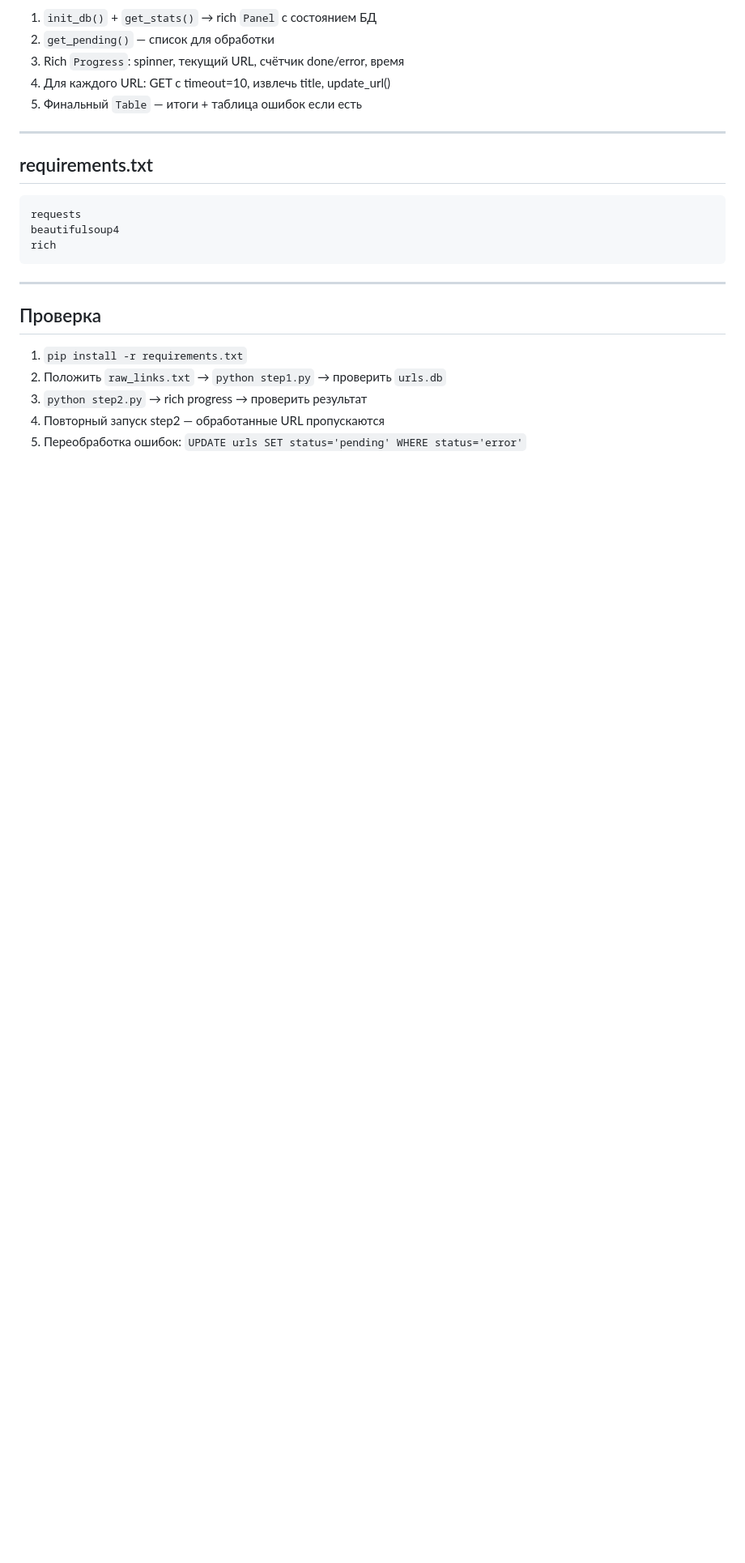
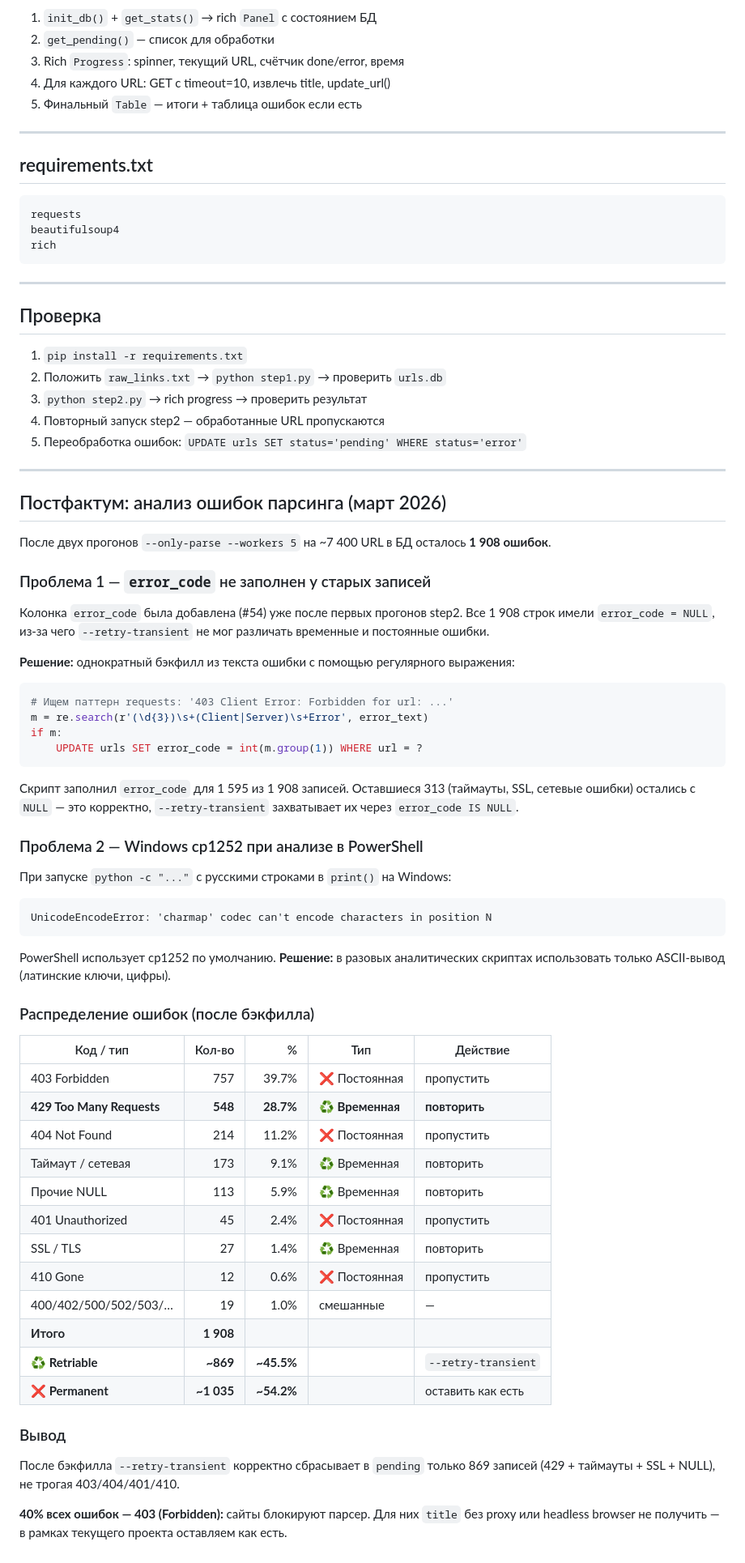
Before and after one commit to ioncat/web-page-classifier, a Markdown page: docs/dev-plan.md, the part around the change. Shown at 81% size. Drawn GitHub-style; blank space fills up the shorter version.

````diff
--- a/docs/dev-plan.md
+++ b/docs/dev-plan.md
@@ -86,3 +86,65 @@ rich
 3. `python step2.py` → rich progress → проверить результат
 4. Повторный запуск step2 — обработанные URL пропускаются
 5. Переобработка ошибок: `UPDATE urls SET status='pending' WHERE status='error'`
+
+---
+
+## Постфактум: анализ ошибок парсинга (март 2026)
+
+После двух прогонов `--only-parse --workers 5` на ~7 400 URL в БД осталось **1 908 ошибок**.
+
+### Проблема 1 — `error_code` не заполнен у старых записей
+
+Колонка `error_code` была добавлена (#54) уже после первых прогонов step2.
+Все 1 908 строк имели `error_code = NULL`, из-за чего `--retry-transient`
+не мог различать временные и постоянные ошибки.
+
+**Решение:** однократный бэкфилл из текста ошибки с помощью регулярного выражения:
+
+```python
+# Ищем паттерн requests: '403 Client Error: Forbidden for url: ...'
+m = re.search(r'(\d{3})\s+(Client|Server)\s+Error', error_text)
+if m:
+    UPDATE urls SET error_code = int(m.group(1)) WHERE url = ?
+```
+
+Скрипт заполнил `error_code` для 1 595 из 1 908 записей.
+Оставшиеся 313 (таймауты, SSL, сетевые ошибки) остались с `NULL` — это корректно,
+`--retry-transient` захватывает их через `error_code IS NULL`.
+
+### Проблема 2 — Windows cp1252 при анализе в PowerShell
+
+При запуске `python -c "..."` с русскими строками в `print()` на Windows:
+
+```
+UnicodeEncodeError: 'charmap' codec can't encode characters in position N
+```
+
+PowerShell использует cp1252 по умолчанию. **Решение:** в разовых аналитических
+скриптах использовать только ASCII-вывод (латинские ключи, цифры).
+
+### Распределение ошибок (после бэкфилла)
+
+| Код / тип | Кол-во | % | Тип | Действие |
+|---|---:|---:|---|---|
+| 403 Forbidden | 757 | 39.7% | ❌ Постоянная | пропустить |
+| **429 Too Many Requests** | **548** | **28.7%** | **♻️ Временная** | **повторить** |
+| 404 Not Found | 214 | 11.2% | ❌ Постоянная | пропустить |
+| Таймаут / сетевая | 173 | 9.1% | ♻️ Временная | повторить |
+| Прочие NULL | 113 | 5.9% | ♻️ Временная | повторить |
+| 401 Unauthorized | 45 | 2.4% | ❌ Постоянная | пропустить |
+| SSL / TLS | 27 | 1.4% | ♻️ Временная | повторить |
+| 410 Gone | 12 | 0.6% | ❌ Постоянная | пропустить |
+| 400/402/500/502/503/… | 19 | 1.0% | смешанные | — |
+| **Итого** | **1 908** | | | |
+| **♻️ Retriable** | **~869** | **~45.5%** | | `--retry-transient` |
+| **❌ Permanent** | **~1 035** | **~54.2%** | | оставить как есть |
+
+### Вывод
+
+После бэкфилла `--retry-transient` корректно сбрасывает в `pending` только 869 записей
+(429 + таймауты + SSL + NULL), не трогая 403/404/401/410.
+
+**40% всех ошибок — 403 (Forbidden):** сайты блокируют парсер.
+Для них `title` без proxy или headless browser не получить — в рамках текущего
+проекта оставляем как есть.
````
